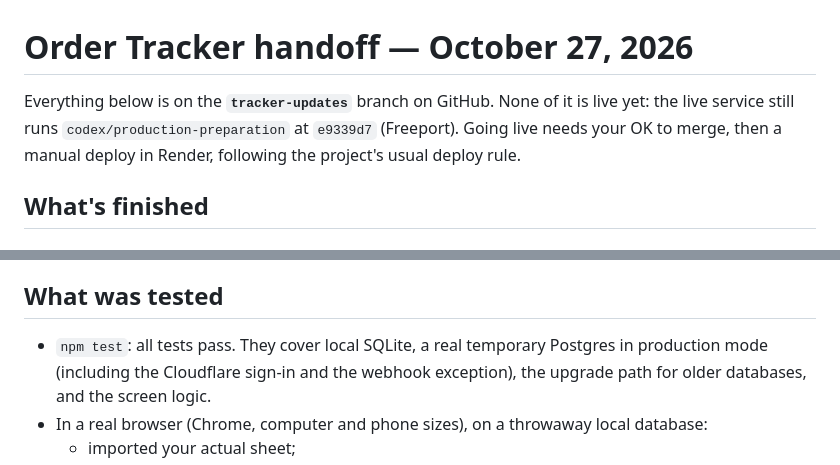
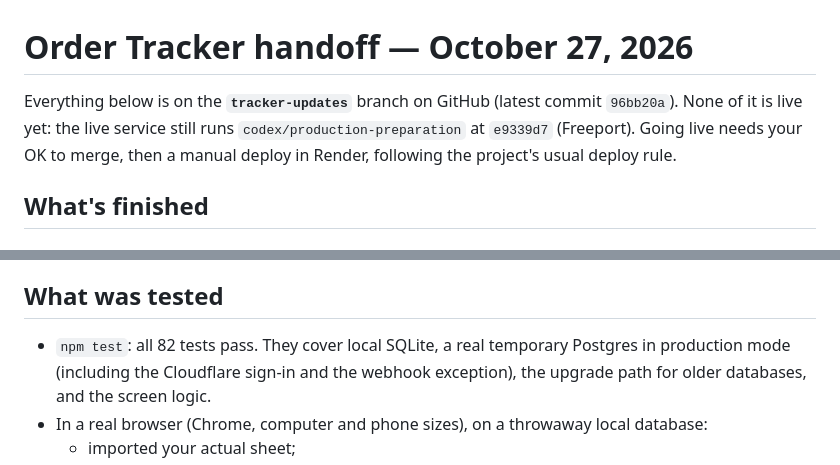
Before and after one commit to brettondodge/Boulevard-Order-Tracker, a Markdown page: docs/handoff-2026-10-27.md, 2 parts joined by grey strips. Drawn GitHub-style.

```diff
--- a/docs/handoff-2026-10-27.md
+++ b/docs/handoff-2026-10-27.md
@@ -1,7 +1,7 @@
 # Order Tracker handoff — October 27, 2026
 
-Everything below is on the **`tracker-updates`** branch on GitHub. None of it
-is live yet: the live service still runs `codex/production-preparation` at
+Everything below is on the **`tracker-updates`** branch on GitHub (latest
+commit `96bb20a`). None of it is live yet: the live service still runs `codex/production-preparation` at
 `e9339d7` (Freeport). Going live needs your OK to merge, then a manual deploy
 in Render, following the project's usual deploy rule.
 
@@ -62,7 +62,7 @@ See `docs/housecall-pro.md` for what it does and the setup steps.
 
 ## What was tested
 
-- `npm test`: all tests pass. They cover local SQLite, a real temporary
+- `npm test`: all 82 tests pass. They cover local SQLite, a real temporary
   Postgres in production mode (including the Cloudflare sign-in and the
   webhook exception), the upgrade path for older databases, and the screen
   logic.
```
Also changed, not shown: docs/housecall-pro.md (+8 -1 lines).
